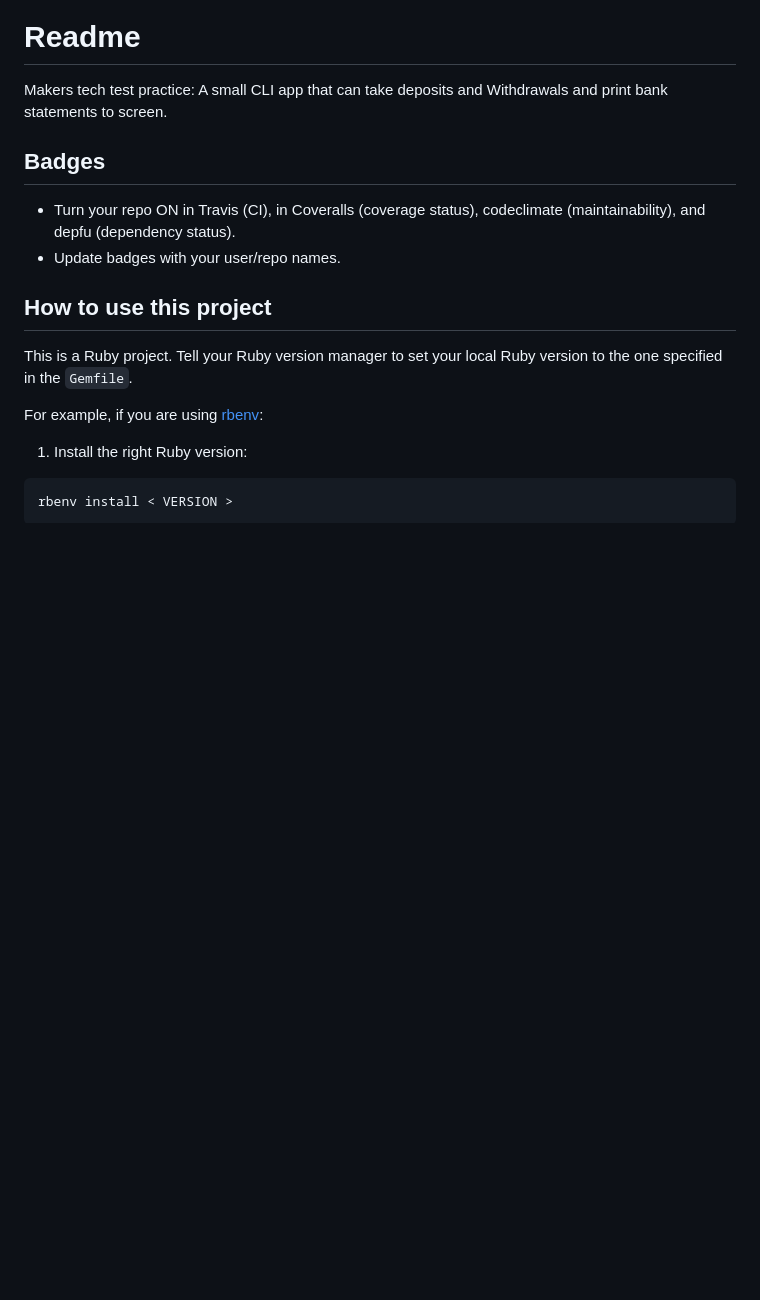
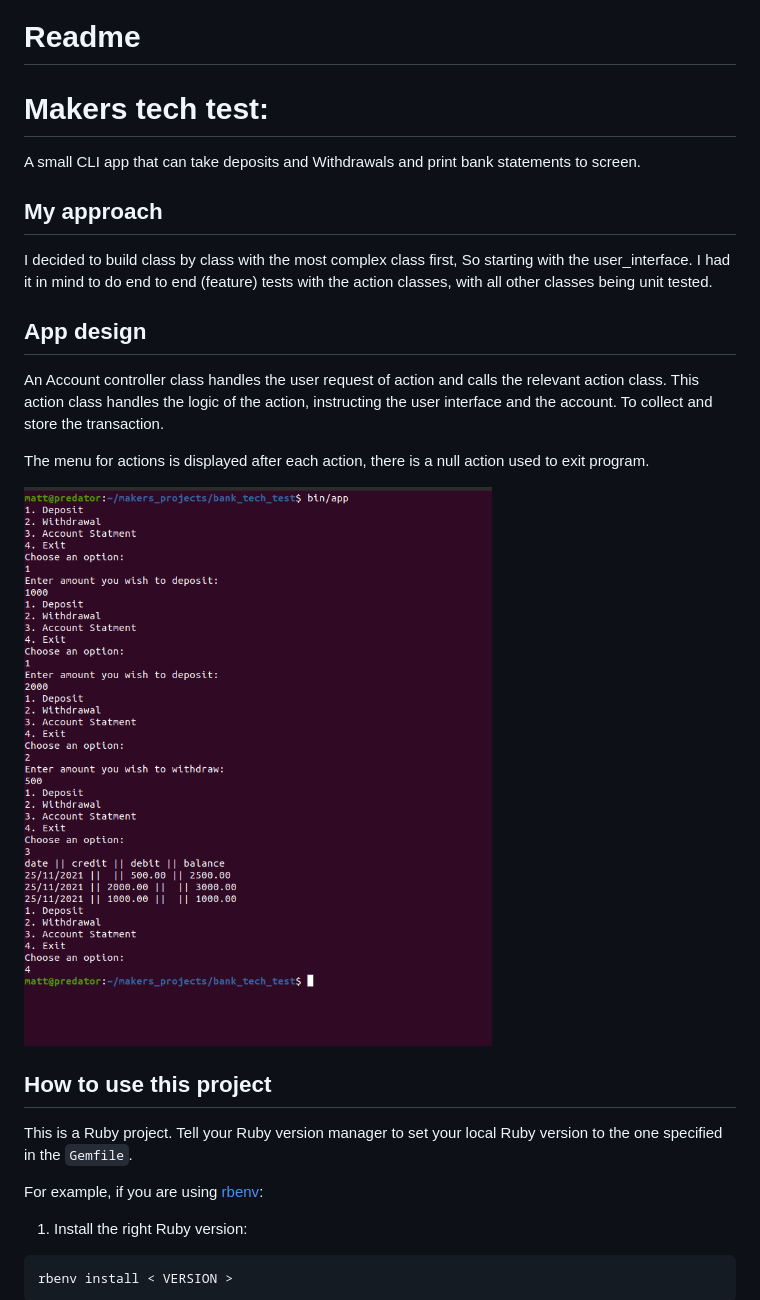
Before and after one commit to Matt-Warnock/bank_tech_test, a Markdown page: README.md, the part around one of its changes. GitHub-like rendering; pictures changed too: app_screenshot.png (added); blank space fills up the shorter version.

Commit message:
Update README with screenshot

```diff
--- a/README.md
+++ b/README.md
@@ -6,15 +6,21 @@
 
 # Readme
 
-Makers tech test practice:
+# Makers tech test:
 A small CLI app that can take deposits and Withdrawals and print bank statements to screen.
 
+## My approach
 
-## Badges
+I decided to build class by class with the most complex class first,
+So starting with the user_interface. I had it in mind to do end to end (feature) tests with the action classes, with all other classes being unit tested.
 
-* Turn your repo ON in Travis (CI), in Coveralls (coverage status), codeclimate (maintainability), and depfu (dependency status).
-* Update badges with your user/repo names.
+## App design
 
+An Account controller class handles the user request of action and calls the relevant action class. This action class handles the logic of the action, instructing the user interface and the account. To collect and store the transaction.
+
+The menu for actions is displayed after each action, there is a null action used to exit program.
+
+![screenshot](app_screenshot.png)
 
 ## How to use this project
 
```
Also changed, not shown: other parts of README.md (+4 -4 lines).
